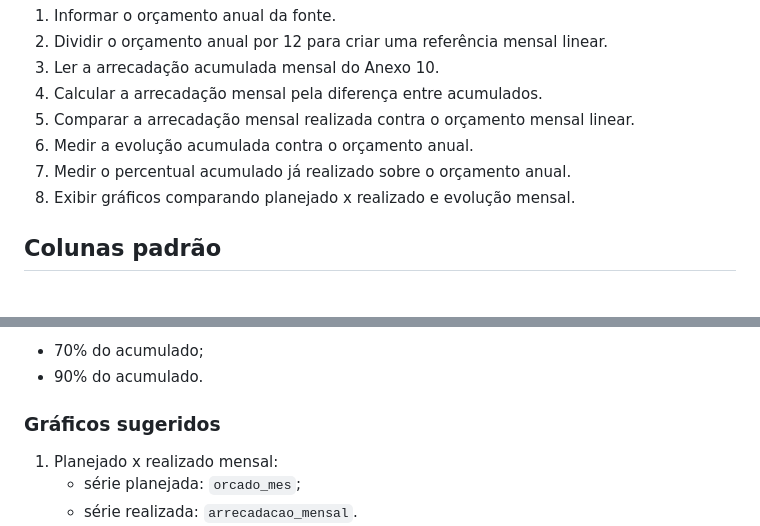
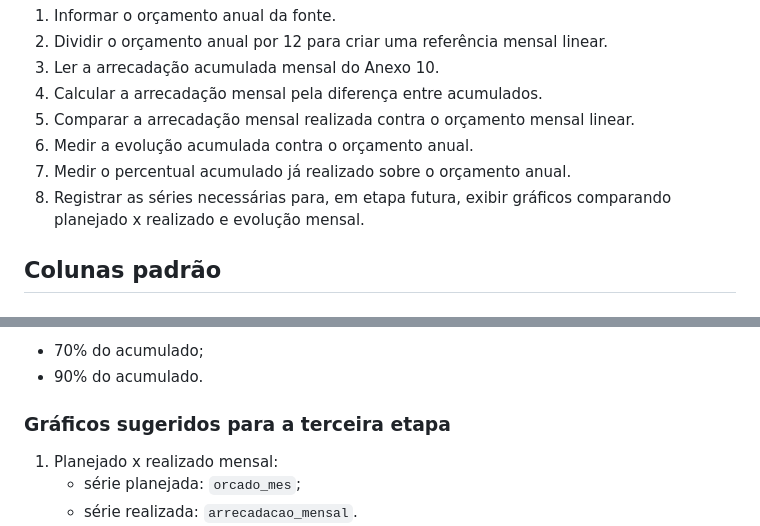
Before and after one commit to CleberSGuedes/projetoswebcsg, a Markdown page: docs/analise-receita-planilha-manual-fip613.md, 2 parts joined by grey strips. Rendered like a GitHub page.

```diff
--- a/docs/analise-receita-planilha-manual-fip613.md
+++ b/docs/analise-receita-planilha-manual-fip613.md
@@ -39,7 +56,8 @@ As três abas seguem a mesma lógica:
 5. Comparar a arrecadação mensal realizada contra o orçamento mensal linear.
 6. Medir a evolução acumulada contra o orçamento anual.
 7. Medir o percentual acumulado já realizado sobre o orçamento anual.
-8. Exibir gráficos comparando planejado x realizado e evolução mensal.
+8. Registrar as séries necessárias para, em etapa futura, exibir gráficos
+   comparando planejado x realizado e evolução mensal.
 
 ## Colunas padrão
 
@@ -456,7 +475,7 @@ Para FUNDEB, incluir também:
 - 70% do acumulado;
 - 90% do acumulado.
 
-### Gráficos sugeridos
+### Gráficos sugeridos para a terceira etapa
 
 1. Planejado x realizado mensal:
    - série planejada: `orcado_mes`;
```
Also changed, not shown: other parts of docs/analise-receita-planilha-manual-fip613.md (+31 -8 lines).
